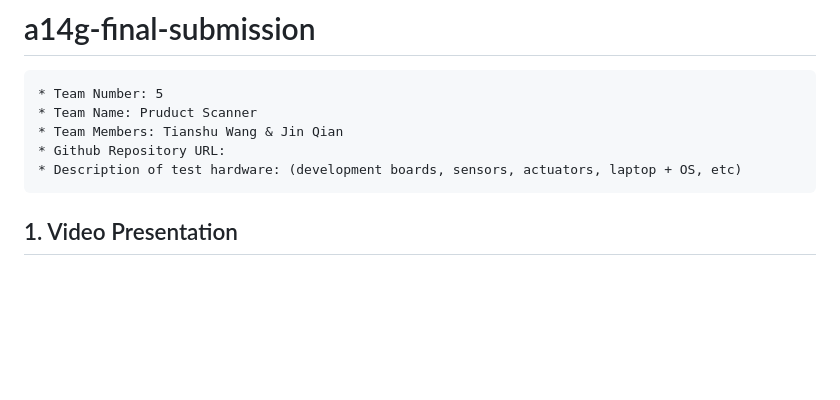
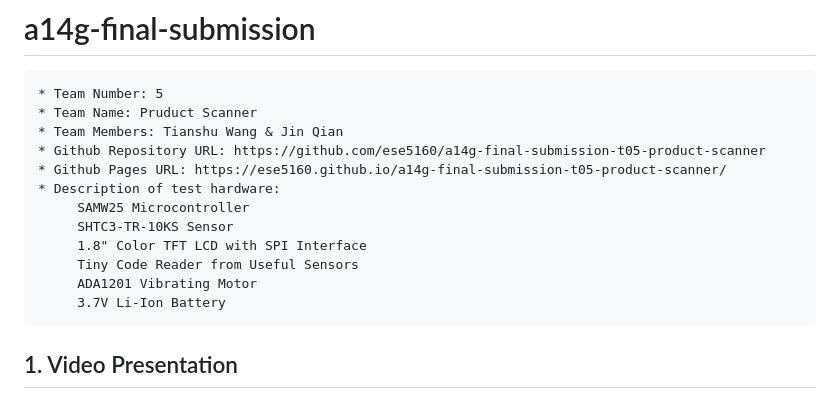
Before and after one commit to ese5160/a14g-final-submission-t05-product-scanner, a Markdown page: README.md, the part around the change. Rendered like a GitHub page; blank space fills up the shorter version.

```diff
--- a/README.md
+++ b/README.md
@@ -4,8 +4,15 @@
     * Team Number: 5
     * Team Name: Pruduct Scanner
     * Team Members: Tianshu Wang & Jin Qian
-    * Github Repository URL:
-    * Description of test hardware: (development boards, sensors, actuators, laptop + OS, etc)
+    * Github Repository URL: https://github.com/ese5160/a14g-final-submission-t05-product-scanner
+    * Github Pages URL: https://ese5160.github.io/a14g-final-submission-t05-product-scanner/
+    * Description of test hardware:
+         SAMW25 Microcontroller
+         SHTC3-TR-10KS Sensor
+         1.8" Color TFT LCD with SPI Interface
+         Tiny Code Reader from Useful Sensors
+         ADA1201 Vibrating Motor
+         3.7V Li-Ion Battery
 
 ## 1. Video Presentation
 <div align="center">
```
